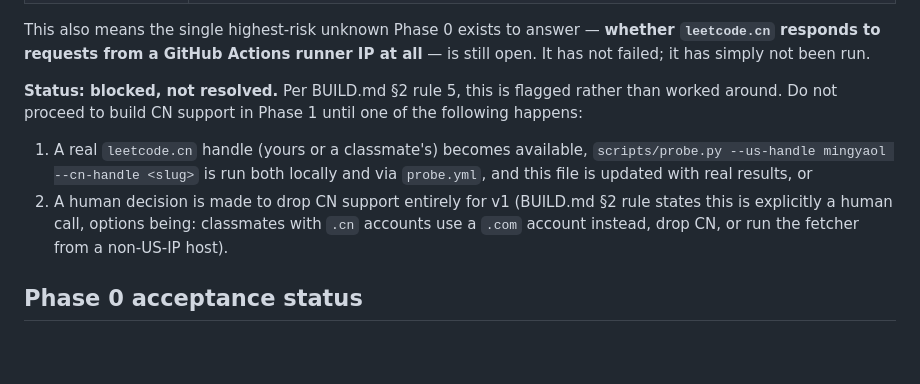
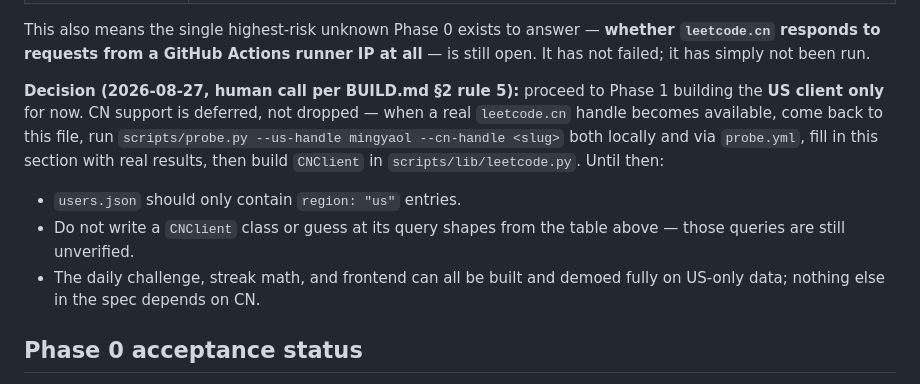
Before and after one commit to mingyao1/leetcode-hub, a Markdown page: docs/api-notes.md, the part around the change. Drawn GitHub-style; blank space fills up the shorter version.

Commit message:
Record decision: defer CN support, proceed on US-only for Phase 1
Human call per BUILD.md §2 rule 5 — no CN handle available yet. CN is
deferred, not dropped; revisit once a real leetcode.cn handle shows up.

Co-Authored-By: Claude Sonnet 5 <noreply@anthropic.com>

```diff
--- a/docs/api-notes.md
+++ b/docs/api-notes.md
@@ -46,17 +46,18 @@ This also means the single highest-risk unknown Phase 0 exists to answer —
 **whether `leetcode.cn` responds to requests from a GitHub Actions runner
 IP at all** — is still open. It has not failed; it has simply not been run.
 
-**Status: blocked, not resolved.** Per BUILD.md §2 rule 5, this is flagged
-rather than worked around. Do not proceed to build CN support in Phase 1
-until one of the following happens:
+**Decision (2026-08-27, human call per BUILD.md §2 rule 5):** proceed to
+Phase 1 building the **US client only** for now. CN support is deferred,
+not dropped — when a real `leetcode.cn` handle becomes available, come
+back to this file, run `scripts/probe.py --us-handle mingyaol --cn-handle
+<slug>` both locally and via `probe.yml`, fill in this section with real
+results, then build `CNClient` in `scripts/lib/leetcode.py`. Until then:
 
-1. A real `leetcode.cn` handle (yours or a classmate's) becomes available,
-   `scripts/probe.py --us-handle mingyaol --cn-handle <slug>` is run both
-   locally and via `probe.yml`, and this file is updated with real results, or
-2. A human decision is made to drop CN support entirely for v1 (BUILD.md §2
-   rule states this is explicitly a human call, options being: classmates
-   with `.cn` accounts use a `.com` account instead, drop CN, or run the
-   fetcher from a non-US-IP host).
+- `users.json` should only contain `region: "us"` entries.
+- Do not write a `CNClient` class or guess at its query shapes from the
+  table above — those queries are still unverified.
+- The daily challenge, streak math, and frontend can all be built and
+  demoed fully on US-only data; nothing else in the spec depends on CN.
 
 ## Phase 0 acceptance status
 
```
